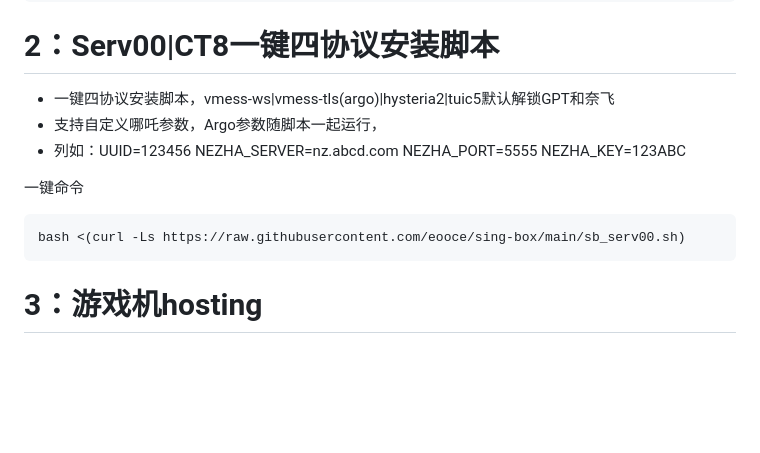
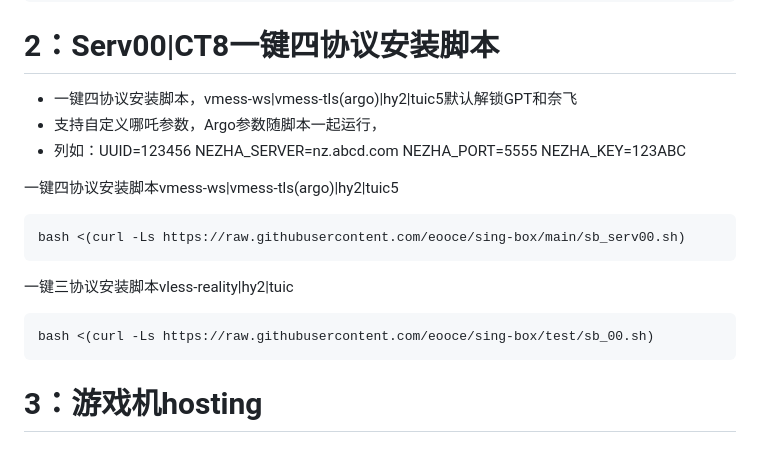
Before and after one commit to eooce/Sing-box, a Markdown page: README.md, the part around the change. Drawn GitHub-style; blank space fills up the shorter version.

````diff
--- a/README.md
+++ b/README.md
@@ -15,13 +15,18 @@ curl -fsSL https://raw.githubusercontent.com/eooce/ssh_tool/main/ssh_tool.sh -o
 ```
 
 # 2：Serv00|CT8一键四协议安装脚本
-* 一键四协议安装脚本，vmess-ws|vmess-tls(argo)|hysteria2|tuic5默认解锁GPT和奈飞
+* 一键四协议安装脚本，vmess-ws|vmess-tls(argo)|hy2|tuic5默认解锁GPT和奈飞
 * 支持自定义哪吒参数，Argo参数随脚本一起运行，
 * 列如：UUID=123456 NEZHA_SERVER=nz.abcd.com NEZHA_PORT=5555 NEZHA_KEY=123ABC
 
-一键命令
+一键四协议安装脚本vmess-ws|vmess-tls(argo)|hy2|tuic5
 ```
 bash <(curl -Ls https://raw.githubusercontent.com/eooce/sing-box/main/sb_serv00.sh)
+```
+
+一键三协议安装脚本vless-reality|hy2|tuic
+```
+bash <(curl -Ls https://raw.githubusercontent.com/eooce/sing-box/test/sb_00.sh)
 ```
 
 # 3：游戏机hosting
````
